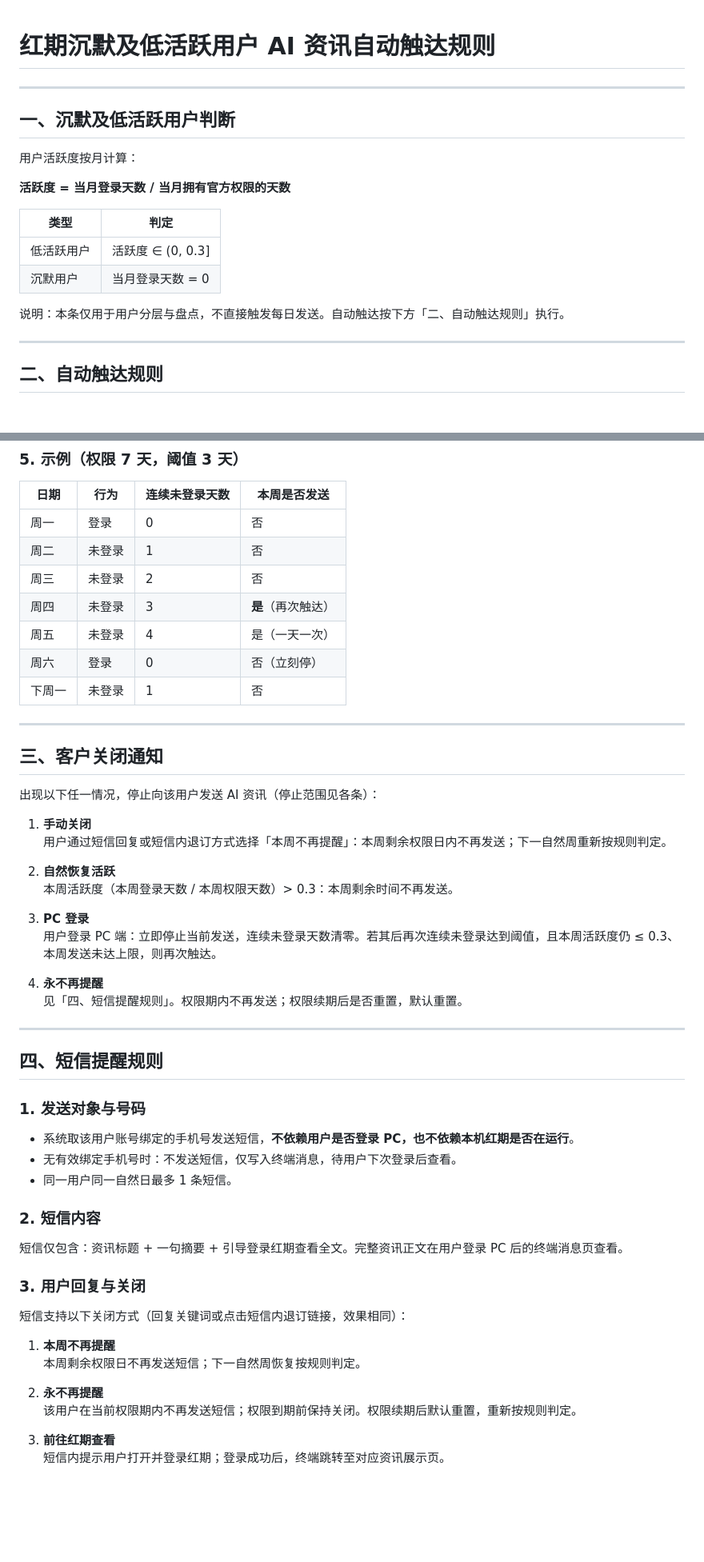
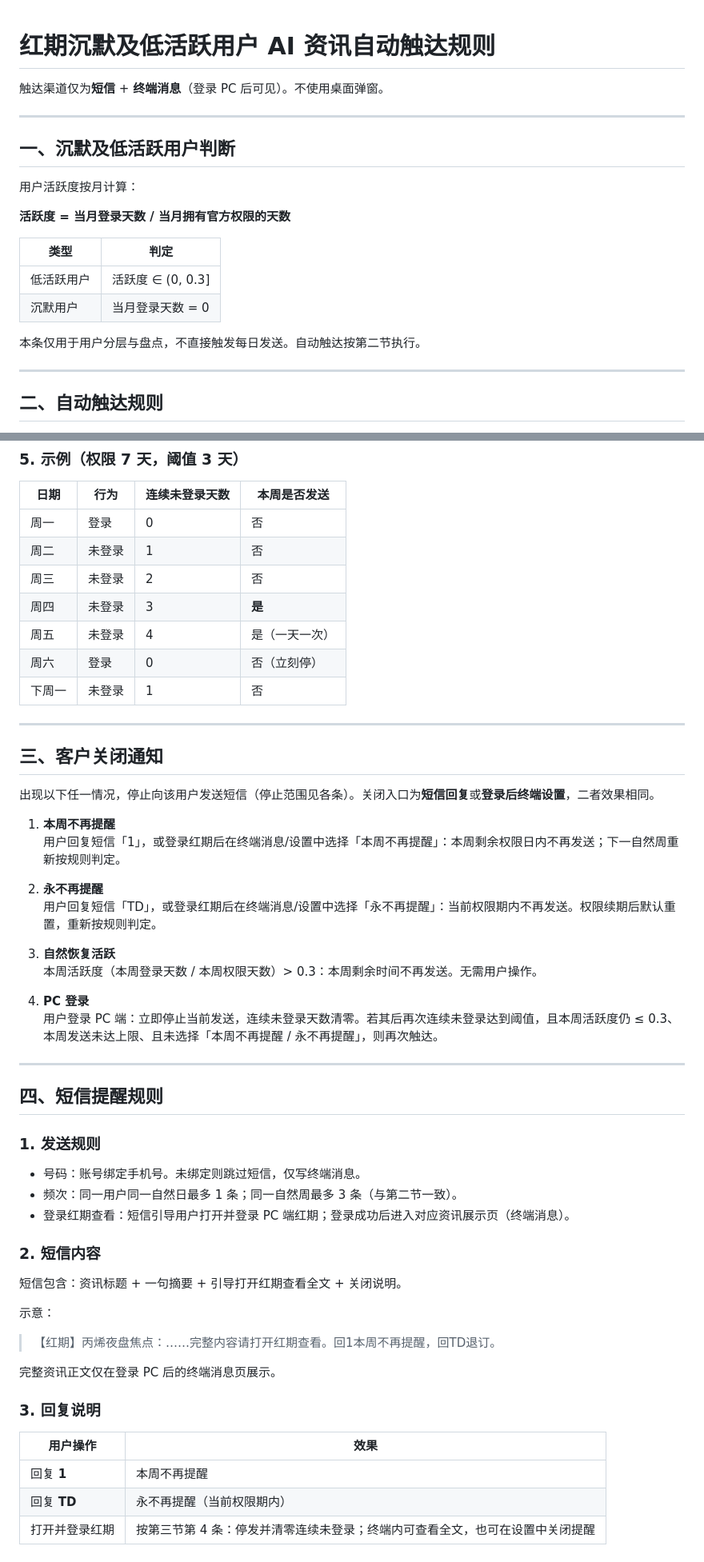
Before and after one commit to Leo123456789011/hello-world, a Markdown page: docs/hongqi-silent-user-reach.md, 2 parts joined by grey strips. Shown at 80% size. GitHub-like rendering; blank space fills up the shorter version.

Commit message:
docs: 触达改为仅短信，删除弹窗并将关闭入口改为短信回复
去掉进程在线与弹窗三项，关闭通知改为回复1/TD及登录后终端设置。

Co-authored-by: Leo123456789011 <Leo123456789011@users.noreply.github.com>

```diff
--- a/docs/hongqi-silent-user-reach.md
+++ b/docs/hongqi-silent-user-reach.md
@@ -1,4 +1,6 @@
 # 红期沉默及低活跃用户 AI 资讯自动触达规则
+
+触达渠道仅为**短信** + **终端消息**（登录 PC 后可见）。不使用桌面弹窗。
 
 ---
 
@@ -13,7 +15,7 @@
 | 低活跃用户 | 活跃度 ∈ (0, 0.3] |
 | 沉默用户 | 当月登录天数 = 0 |
 
-说明：本条仅用于用户分层与盘点，不直接触发每日发送。自动触达按下方「二、自动触达规则」执行。
+本条仅用于用户分层与盘点，不直接触发每日发送。自动触达按第二节执行。
 
 ---
 
@@ -75,7 +79,7 @@
 | 周一 | 登录 | 0 | 否 |
 | 周二 | 未登录 | 1 | 否 |
 | 周三 | 未登录 | 2 | 否 |
-| 周四 | 未登录 | 3 | **是**（再次触达） |
+| 周四 | 未登录 | 3 | **是** |
 | 周五 | 未登录 | 4 | 是（一天一次） |
 | 周六 | 登录 | 0 | 否（立刻停） |
 | 下周一 | 未登录 | 1 | 否 |
@@ -84,43 +88,44 @@
 
 ## 三、客户关闭通知
 
-出现以下任一情况，停止向该用户发送 AI 资讯（停止范围见各条）：
+出现以下任一情况，停止向该用户发送短信（停止范围见各条）。关闭入口为**短信回复**或**登录后终端设置**，二者效果相同。
 
-1. **手动关闭**
-   用户通过短信回复或短信内退订方式选择「本周不再提醒」：本周剩余权限日内不再发送；下一自然周重新按规则判定。
+1. **本周不再提醒**
+   用户回复短信「1」，或登录红期后在终端消息/设置中选择「本周不再提醒」：本周剩余权限日内不再发送；下一自然周重新按规则判定。
 
-2. **自然恢复活跃**
-   本周活跃度（本周登录天数 / 本周权限天数）> 0.3：本周剩余时间不再发送。
+2. **永不再提醒**
+   用户回复短信「TD」，或登录红期后在终端消息/设置中选择「永不再提醒」：当前权限期内不再发送。权限续期后默认重置，重新按规则判定。
 
-3. **PC 登录**
-   用户登录 PC 端：立即停止当前发送，连续未登录天数清零。若其后再次连续未登录达到阈值，且本周活跃度仍 ≤ 0.3、本周发送未达上限，则再次触达。
+3. **自然恢复活跃**
+   本周活跃度（本周登录天数 / 本周权限天数）> 0.3：本周剩余时间不再发送。无需用户操作。
 
-4. **永不再提醒**
-   见「四、短信提醒规则」。权限期内不再发送；权限续期后是否重置，默认重置。
+4. **PC 登录**
+   用户登录 PC 端：立即停止当前发送，连续未登录天数清零。若其后再次连续未登录达到阈值，且本周活跃度仍 ≤ 0.3、本周发送未达上限、且未选择「本周不再提醒 / 永不再提醒」，则再次触达。
 
 ---
 
 ## 四、短信提醒规则
 
-### 1. 发送对象与号码
+### 1. 发送规则
 
-- 系统取该用户账号绑定的手机号发送短信，**不依赖用户是否登录 PC，也不依赖本机红期是否在运行**。
-- 无有效绑定手机号时：不发送短信，仅写入终端消息，待用户下次登录后查看。
-- 同一用户同一自然日最多 1 条短信。
+- 号码：账号绑定手机号。未绑定则跳过短信，仅写终端消息。
+- 频次：同一用户同一自然日最多 1 条；同一自然周最多 3 条（与第二节一致）。
+- 登录红期查看：短信引导用户打开并登录 PC 端红期；登录成功后进入对应资讯展示页（终端消息）。
 
 ### 2. 短信内容
 
-短信仅包含：资讯标题 + 一句摘要 + 引导登录红期查看全文。完整资讯正文在用户登录 PC 后的终端消息页查看。
+短信包含：资讯标题 + 一句摘要 + 引导打开红期查看全文 + 关闭说明。
 
-### 3. 用户回复与关闭
+示意：
 
-短信支持以下关闭方式（回复关键词或点击短信内退订链接，效果相同）：
+> 【红期】丙烯夜盘焦点：……完整内容请打开红期查看。回1本周不再提醒，回TD退订。
 
-1. **本周不再提醒**
-   本周剩余权限日不再发送短信；下一自然周恢复按规则判定。
+完整资讯正文仅在登录 PC 后的终端消息页展示。
 
-2. **永不再提醒**
-   该用户在当前权限期内不再发送短信；权限到期前保持关闭。权限续期后默认重置，重新按规则判定。
+### 3. 回复说明
 
-3. **前往红期查看**
-   短信内提示用户打开并登录红期；登录成功后，终端跳转至对应资讯展示页。
+| 用户操作 | 效果 |
+|----------|------|
+| 回复 **1** | 本周不再提醒 |
+| 回复 **TD** | 永不再提醒（当前权限期内） |
+| 打开并登录红期 | 按第三节第 4 条：停发并清零连续未登录；终端内可查看全文，也可在设置中关闭提醒 |
```
Also changed, not shown: other parts of docs/hongqi-silent-user-reach.md (+3 -1 lines).
